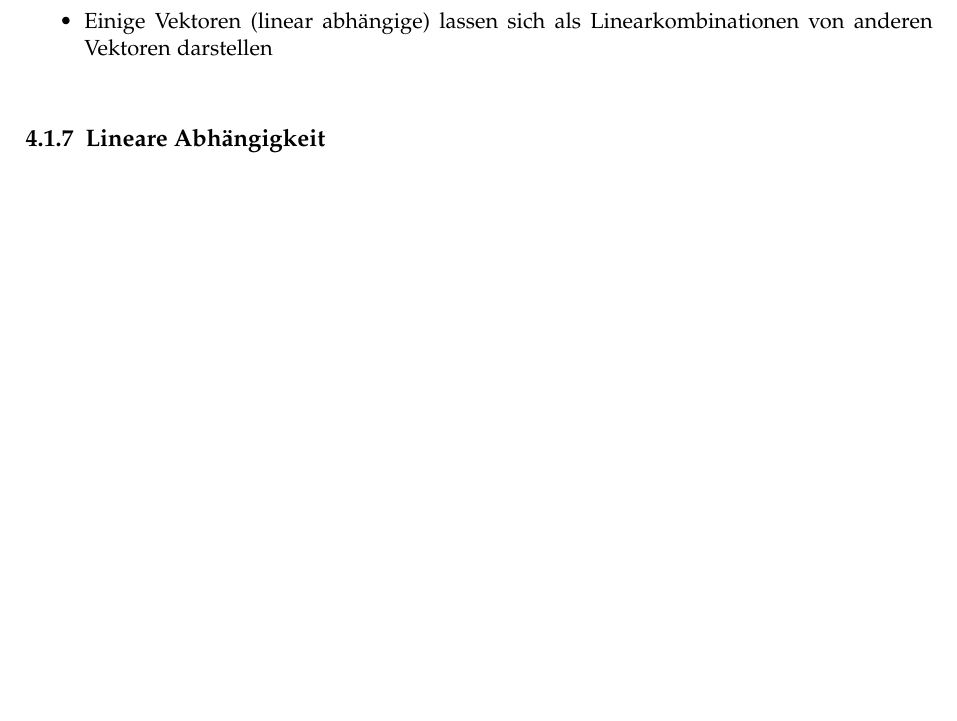
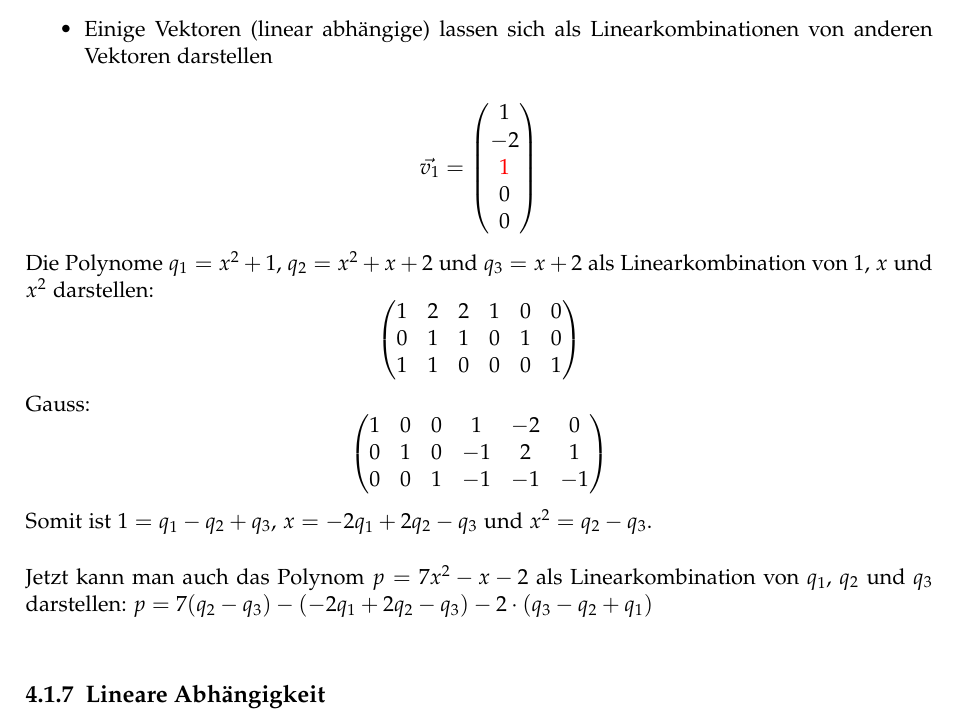
Before and after one commit to HSR-Stud/Math1I, a LaTeX document (Math1I.tex): part of page 20 of 42 before the commit and part of page 20 of 43 after it, cut so that both start at the same text, the shorter picture padded with empty space. Compiled offline with pdfLaTeX.

Commit message:
Polynome als Linearkombination darstellen

```diff
--- a/Math1I.tex
+++ b/Math1I.tex
@@ -488,6 +488,27 @@ Die Anzahl der Elemente einer Basis heisst die Dimension des Vektorraums, kurz \
   \item Einige Vektoren (linear abhängige) lassen sich als Linearkombinationen von anderen
   Vektoren darstellen
 \end{itemize}
+\[ \vec{v_1} = \begin {pmatrix} 1 \\ -2 \\ \color{red}{1} \\ 0 \\ 0 \end
+{pmatrix} \]
+Die Polynome $q_1 = x^2 + 1$, $q_2 = x^2 + x + 2$ und $q_3 = x + 2$ als
+Linearkombination von $1$, $x$ und $x^2$ darstellen:
+\[ \begin{pmatrix}
+  1  &  2  &  2  &  1  &  0  & 0 \\
+  0  &  1  &  1  &  0  &  1  & 0 \\
+  1  &  1  &  0  &  0  &  0  & 1 \\
+\end{pmatrix} \]
+Gauss:
+\[ \begin{pmatrix}
+  1  &  0  &  0  &  1  &  -2 & 0 \\
+  0  &  1  &  0  &  -1 &  2  & 1 \\
+  0  &  0  &  1  &  -1 &  -1 & -1 \\
+\end{pmatrix} \]
+Somit ist $1 = q_1 - q_2 + q_3$, $x = -2q_1 + 2q_2 - q_3$ und $x^2 = q_2
+- q_3$.
+
+Jetzt kann man auch das Polynom $p = 7x^2 - x - 2$ als Linearkombination
+von $q_1$, $q_2$ und $q_3$ darstellen:
+$p = 7(q_2 - q_3) - (-2q_1 + 2q_2 - q_3 ) - 2 \cdot (q_3 - q_2 + q_1)$
 
 \subsubsection{Lineare Abhängigkeit}
 Vektoren sind linear unabhängig, wenn keiner der Vektoren sich
```
